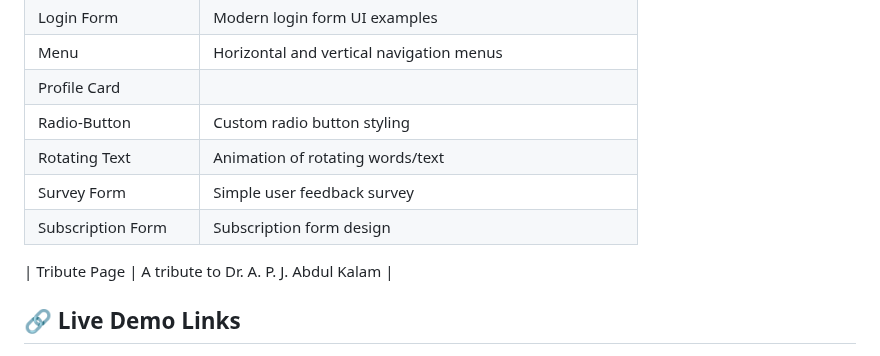
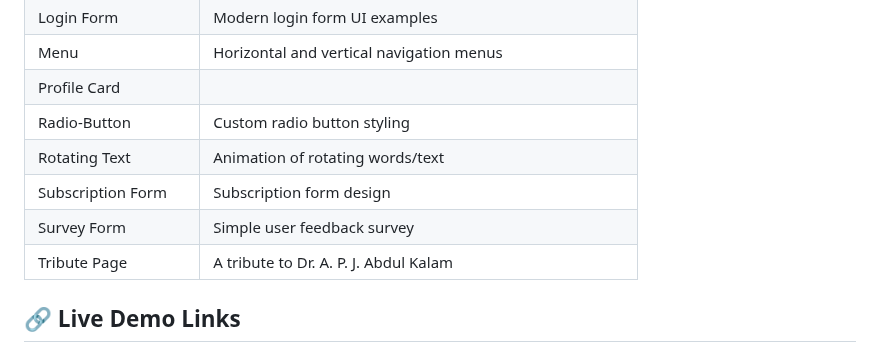
Before and after one commit to Prakruthi-G-H/HTML-AND-CSS-MINI-PROJECTS, a Markdown page: README.md, the part around the change. GitHub-like rendering.

```diff
--- a/README.md
+++ b/README.md
@@ -18,9 +18,8 @@ Each project is placed in its own folder for better organization and learning.
 | Profile Card         |
 | Radio-Button          |Custom radio button styling                  |
 | Rotating Text        | Animation of rotating words/text             |
+| Subscription Form     |Subscription form design                     |
 | Survey Form          | Simple user feedback survey                  |
-| Subscription Form     |Subscription form design
-
 | Tribute Page         | A tribute to Dr. A. P. J. Abdul Kalam         |
 
 ## 🔗 Live Demo Links
```
